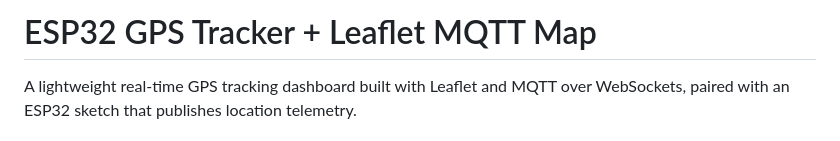
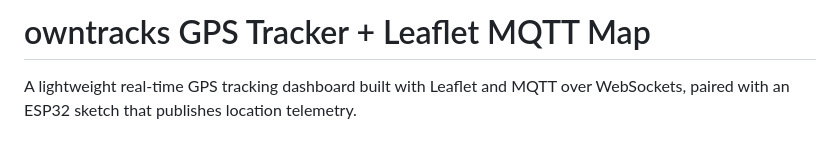
Before and after one commit to smandal439/owntracker-UI, a Markdown page: README.md, the part around the change. Rendered like a GitHub page.

Commit message:
fix: Correct project title in README from "ESP32 GPS Tracker" to "owntracks GPS Tracker"

```diff
--- a/README.md
+++ b/README.md
@@ -1,4 +1,4 @@
-# ESP32 GPS Tracker + Leaflet MQTT Map
+# owntracks GPS Tracker + Leaflet MQTT Map
 
 A lightweight real-time GPS tracking dashboard built with Leaflet and MQTT over WebSockets, paired with an ESP32 sketch that publishes location telemetry.
 
```
